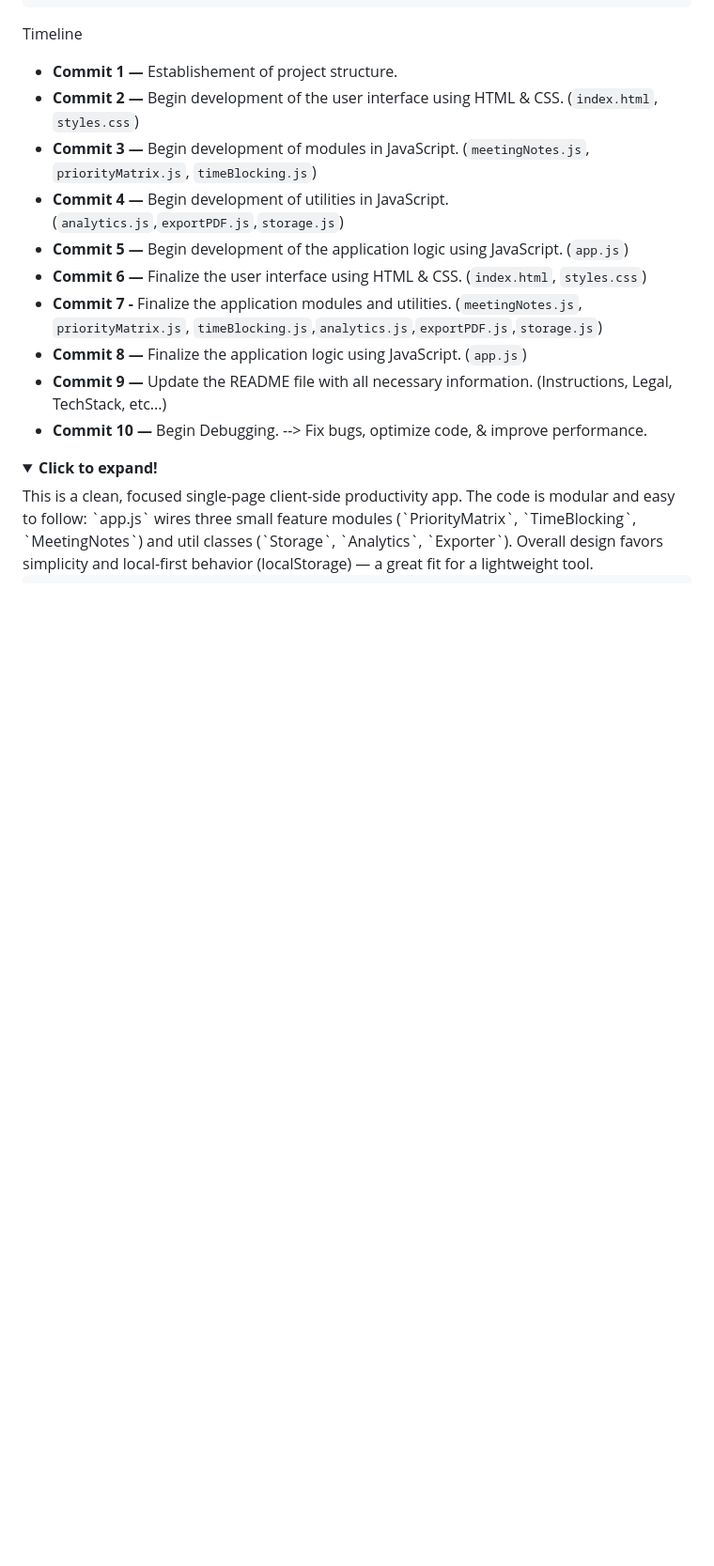
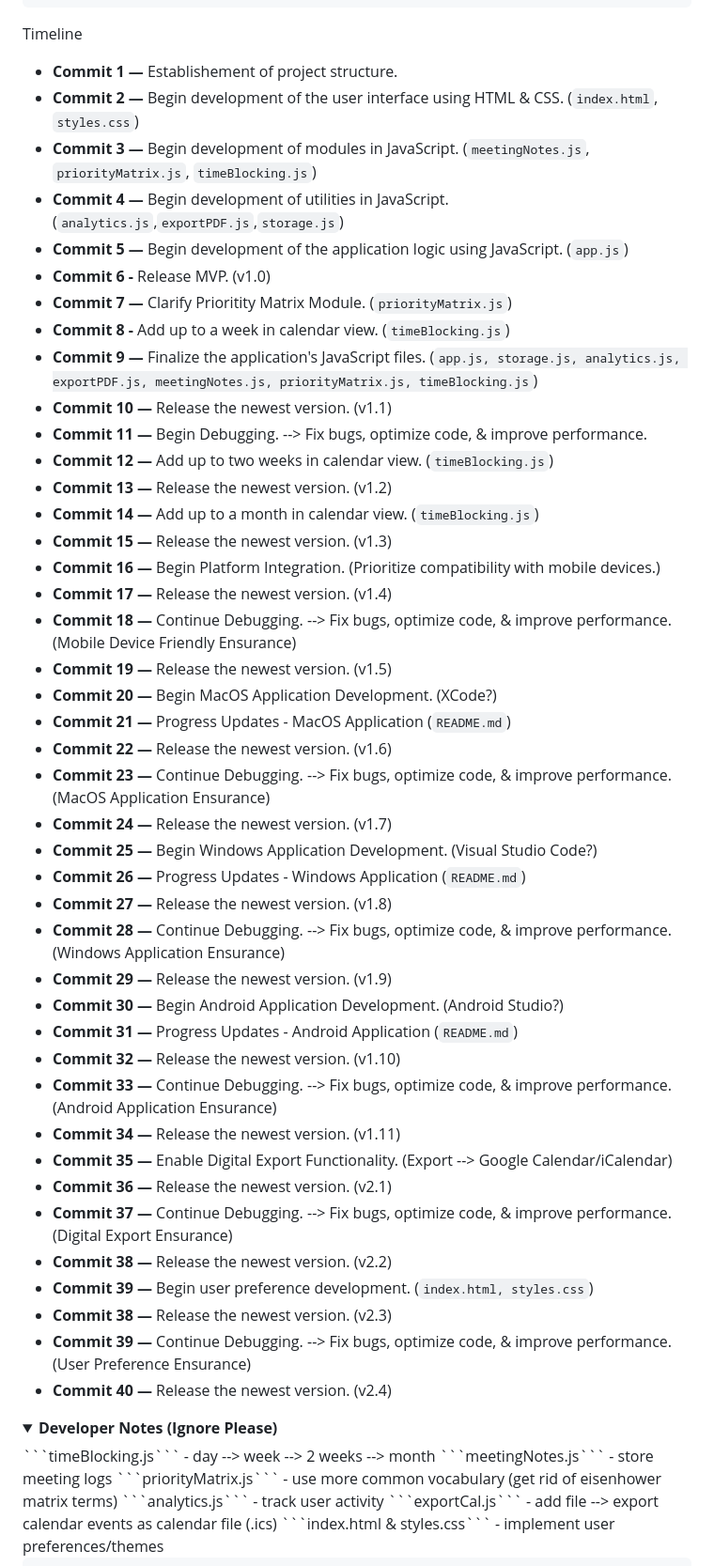
Before and after one commit to dev-ananta/workforce-focus, a Markdown page: README.md, the part around the change printed below. Shown: that part at 94% size. Rendered like a GitHub page; folded sections open; blank space fills up the shorter version.

````diff
--- a/README.md
+++ b/README.md
@@ -33,13 +33,50 @@ Timeline
 *   **Commit 3 —** Begin development of modules in JavaScript. (```meetingNotes.js```, ```priorityMatrix.js```, ```timeBlocking.js```)
 *   **Commit 4 —** Begin development of utilities in JavaScript. (```analytics.js```,```exportPDF.js```,```storage.js```)
 *   **Commit 5 —** Begin development of the application logic using JavaScript. (```app.js```)
-*   **Commit 6 —** Finalize the user interface using HTML & CSS. (```index.html```, ```styles.css```)
-*   **Commit 7 -** Finalize the application modules and utilities. (```meetingNotes.js```, ```priorityMatrix.js```, ```timeBlocking.js```,```analytics.js```,```exportPDF.js```,```storage.js```)
-*   **Commit 8 —** Finalize the application logic using JavaScript. (```app.js```)
-*   **Commit 9 —** Update the README file with all necessary information. (Instructions, Legal, TechStack, etc...)
-*   **Commit 10 —** Begin Debugging. --> Fix bugs, optimize code, & improve performance.
+*   **Commit 6 -** Release MVP. (v1.0)
+*   **Commit 7 —** Clarify Prioritity Matrix Module. (```priorityMatrix.js```)
+*   **Commit 8 -** Add up to a week in calendar view. (```timeBlocking.js```)
+*   **Commit 9 —** Finalize the application's JavaScript files. (```app.js, storage.js, analytics.js, exportPDF.js, meetingNotes.js, priorityMatrix.js, timeBlocking.js```)
+*   **Commit 10 —** Release the newest version. (v1.1)
+*   **Commit 11 —** Begin Debugging. --> Fix bugs, optimize code, & improve performance.
+*   **Commit 12 —** Add up to two weeks in calendar view. (```timeBlocking.js```)
+*   **Commit 13 —** Release the newest version. (v1.2)
+*   **Commit 14 —** Add up to a month in calendar view. (```timeBlocking.js```)
+*   **Commit 15 —** Release the newest version. (v1.3)
+*   **Commit 16 —** Begin Platform Integration. (Prioritize compatibility with mobile devices.)
+*   **Commit 17 —** Release the newest version. (v1.4)
+*   **Commit 18 —** Continue Debugging. --> Fix bugs, optimize code, & improve performance. (Mobile Device Friendly Ensurance)
+*   **Commit 19 —** Release the newest version. (v1.5)
+*   **Commit 20 —** Begin MacOS Application Development. (XCode?)
+*   **Commit 21 —** Progress Updates - MacOS Application (```README.md```)
+*   **Commit 22 —** Release the newest version. (v1.6)
+*   **Commit 23 —** Continue Debugging. --> Fix bugs, optimize code, & improve performance. (MacOS Application Ensurance)
+*   **Commit 24 —** Release the newest version. (v1.7)
+*   **Commit 25 —** Begin Windows Application Development. (Visual Studio Code?)
+*   **Commit 26 —** Progress Updates - Windows Application (```README.md```)
+*   **Commit 27 —** Release the newest version. (v1.8)
+*   **Commit 28 —** Continue Debugging. --> Fix bugs, optimize code, & improve performance. (Windows Application Ensurance)
+*   **Commit 29 —** Release the newest version. (v1.9)
+*   **Commit 30 —** Begin Android Application Development. (Android Studio?)
+*   **Commit 31 —** Progress Updates - Android Application (```README.md```)
+*   **Commit 32 —** Release the newest version. (v1.10)
+*   **Commit 33 —** Continue Debugging. --> Fix bugs, optimize code, & improve performance. (Android Application Ensurance)
+*   **Commit 34 —** Release the newest version. (v1.11)
+*   **Commit 35 —** Enable Digital Export Functionality. (Export --> Google Calendar/iCalendar)
+*   **Commit 36 —** Release the newest version. (v2.1)
+*   **Commit 37 —** Continue Debugging. --> Fix bugs, optimize code, & improve performance. (Digital Export Ensurance)
+*   **Commit 38 —** Release the newest version. (v2.2)
+*   **Commit 39 —** Begin user preference development. (```index.html, styles.css```)
+*   **Commit 38 —** Release the newest version. (v2.3)
+*   **Commit 39 —** Continue Debugging. --> Fix bugs, optimize code, & improve performance. (User Preference Ensurance)
+*   **Commit 40 —** Release the newest version. (v2.4)
 
 <details>
-    <summary><b>Click to expand!</b></summary>
-    This is a clean, focused single-page client-side productivity app. The code is modular and easy to follow: `app.js` wires three small feature modules (`PriorityMatrix`, `TimeBlocking`, `MeetingNotes`) and util classes (`Storage`, `Analytics`, `Exporter`). Overall design favors simplicity and local-first behavior (localStorage) — a great fit for a lightweight tool.
+    <summary><b>Developer Notes (Ignore Please)</b></summary>
+    ```timeBlocking.js``` - day --> week --> 2 weeks --> month
+    ```meetingNotes.js``` - store meeting logs
+    ```priorityMatrix.js``` - use more common vocabulary (get rid of eisenhower matrix terms)
+    ```analytics.js``` - track user activity
+    ```exportCal.js``` - add file --> export calendar events as calendar file (.ics)
+    ```index.html & styles.css``` - implement user preferences/themes
 
````
Also changed, not shown: other parts of README.md (+22 -28 lines).
